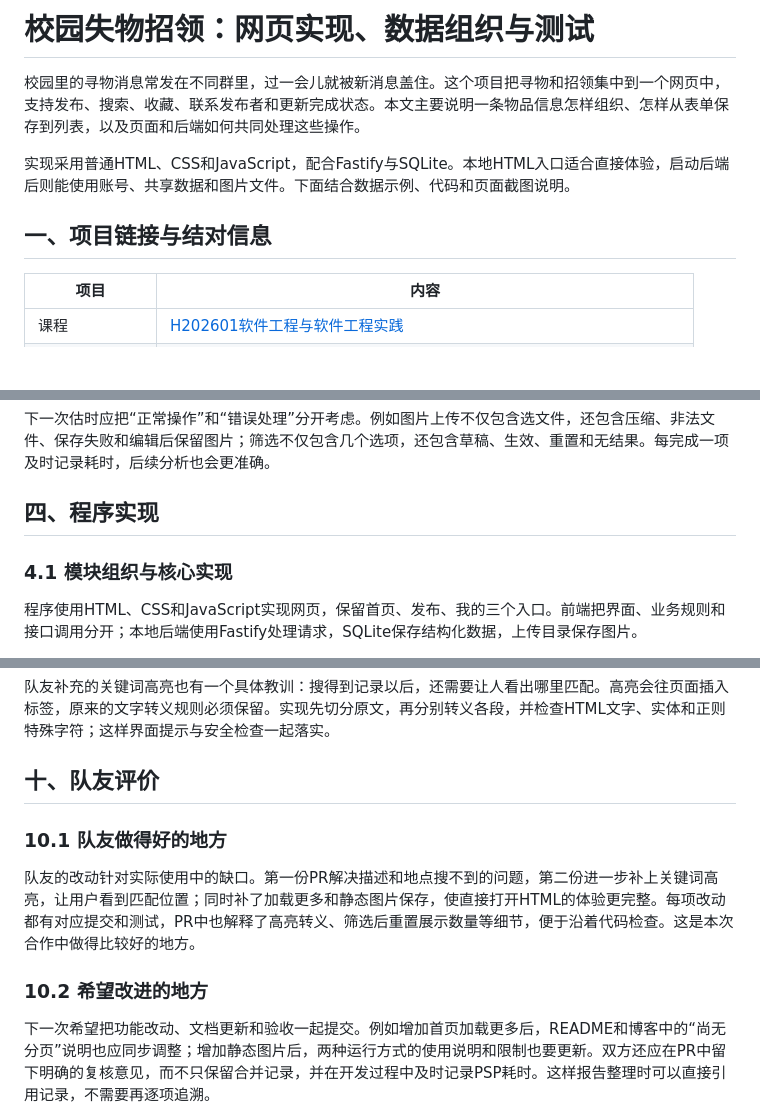
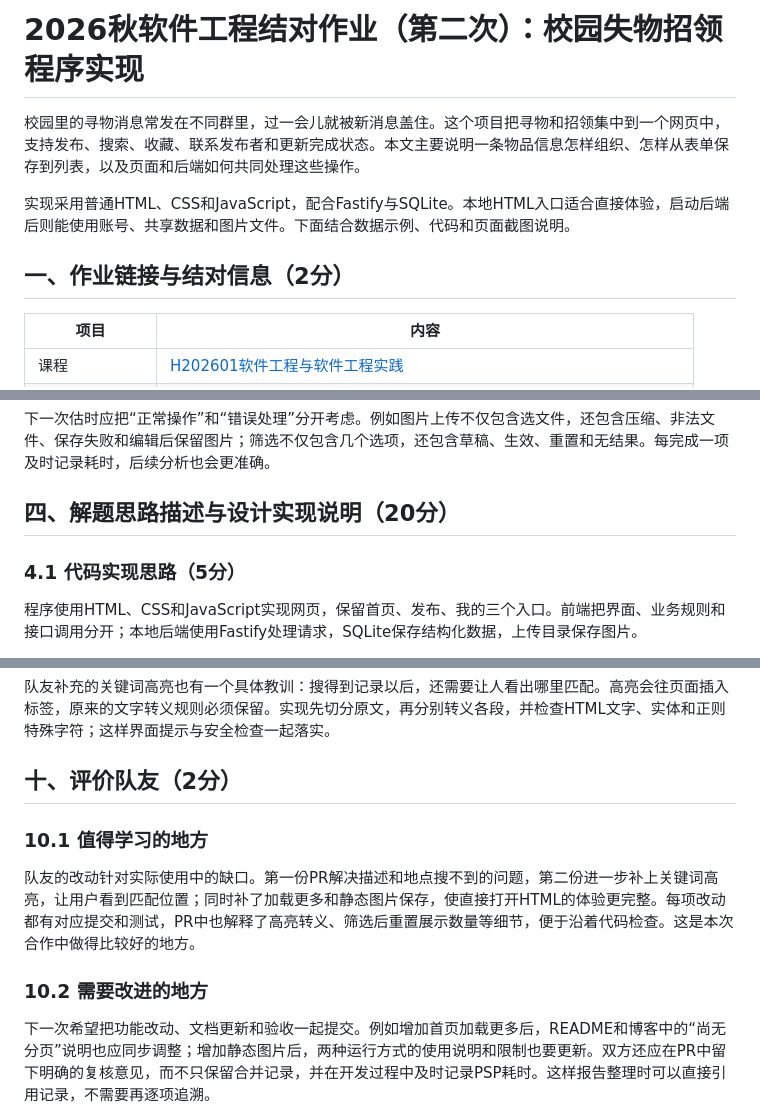
Before and after one commit to MieSheeeep/102402136-102402152, a Markdown page: docs/2026-10-07-implementation-blog.md, 3 parts joined by grey strips. Drawn GitHub-style; blank space fills up the shorter version.

```diff
--- a/docs/2026-10-07-implementation-blog.md
+++ b/docs/2026-10-07-implementation-blog.md
@@ -1,10 +1,10 @@
-# 校园失物招领：网页实现、数据组织与测试
+# 2026秋软件工程结对作业（第二次）：校园失物招领程序实现
 
 校园里的寻物消息常发在不同群里，过一会儿就被新消息盖住。这个项目把寻物和招领集中到一个网页中，支持发布、搜索、收藏、联系发布者和更新完成状态。本文主要说明一条物品信息怎样组织、怎样从表单保存到列表，以及页面和后端如何共同处理这些操作。
 
 实现采用普通HTML、CSS和JavaScript，配合Fastify与SQLite。本地HTML入口适合直接体验，启动后端后则能使用账号、共享数据和图片文件。下面结合数据示例、代码和页面截图说明。
 
-## 一、项目链接与结对信息
+## 一、作业链接与结对信息（2分）
 
 | 项目 | 内容 |
 | --- | --- |
@@ -56,9 +56,9 @@
 下一次估时应把“正常操作”和“错误处理”分开考虑。例如图片上传不仅包含选文件，还包含压缩、非法文件、保存失败和编辑后保留图片；筛选不仅包含几个选项，还包含草稿、生效、重置和无结果。每完成一项及时记录耗时，后续分析也会更准确。
 
 
-## 四、程序实现
+## 四、解题思路描述与设计实现说明（20分）
 
-### 4.1 模块组织与核心实现
+### 4.1 代码实现思路（5分）
 
 程序使用HTML、CSS和JavaScript实现网页，保留首页、发布、我的三个入口。前端把界面、业务规则和接口调用分开；本地后端使用Fastify处理请求，SQLite保存结构化数据，上传目录保存图片。
 
@@ -650,12 +650,12 @@ npm run check         语法检查通过
 
 队友补充的关键词高亮也有一个具体教训：搜得到记录以后，还需要让人看出哪里匹配。高亮会往页面插入标签，原来的文字转义规则必须保留。实现先切分原文，再分别转义各段，并检查HTML文字、实体和正则特殊字符；这样界面提示与安全检查一起落实。
 
-## 十、队友评价
+## 十、评价队友（2分）
 
-### 10.1 队友做得好的地方
+### 10.1 值得学习的地方
 
 队友的改动针对实际使用中的缺口。第一份PR解决描述和地点搜不到的问题，第二份进一步补上关键词高亮，让用户看到匹配位置；同时补了加载更多和静态图片保存，使直接打开HTML的体验更完整。每项改动都有对应提交和测试，PR中也解释了高亮转义、筛选后重置展示数量等细节，便于沿着代码检查。这是本次合作中做得比较好的地方。
 
-### 10.2 希望改进的地方
+### 10.2 需要改进的地方
 
 下一次希望把功能改动、文档更新和验收一起提交。例如增加首页加载更多后，README和博客中的“尚无分页”说明也应同步调整；增加静态图片后，两种运行方式的使用说明和限制也要更新。双方还应在PR中留下明确的复核意见，而不只保留合并记录，并在开发过程中及时记录PSP耗时。这样报告整理时可以直接引用记录，不需要再逐项追溯。
```
Also changed, not shown: other parts of docs/2026-10-07-implementation-blog.md (+21 -21 lines).
